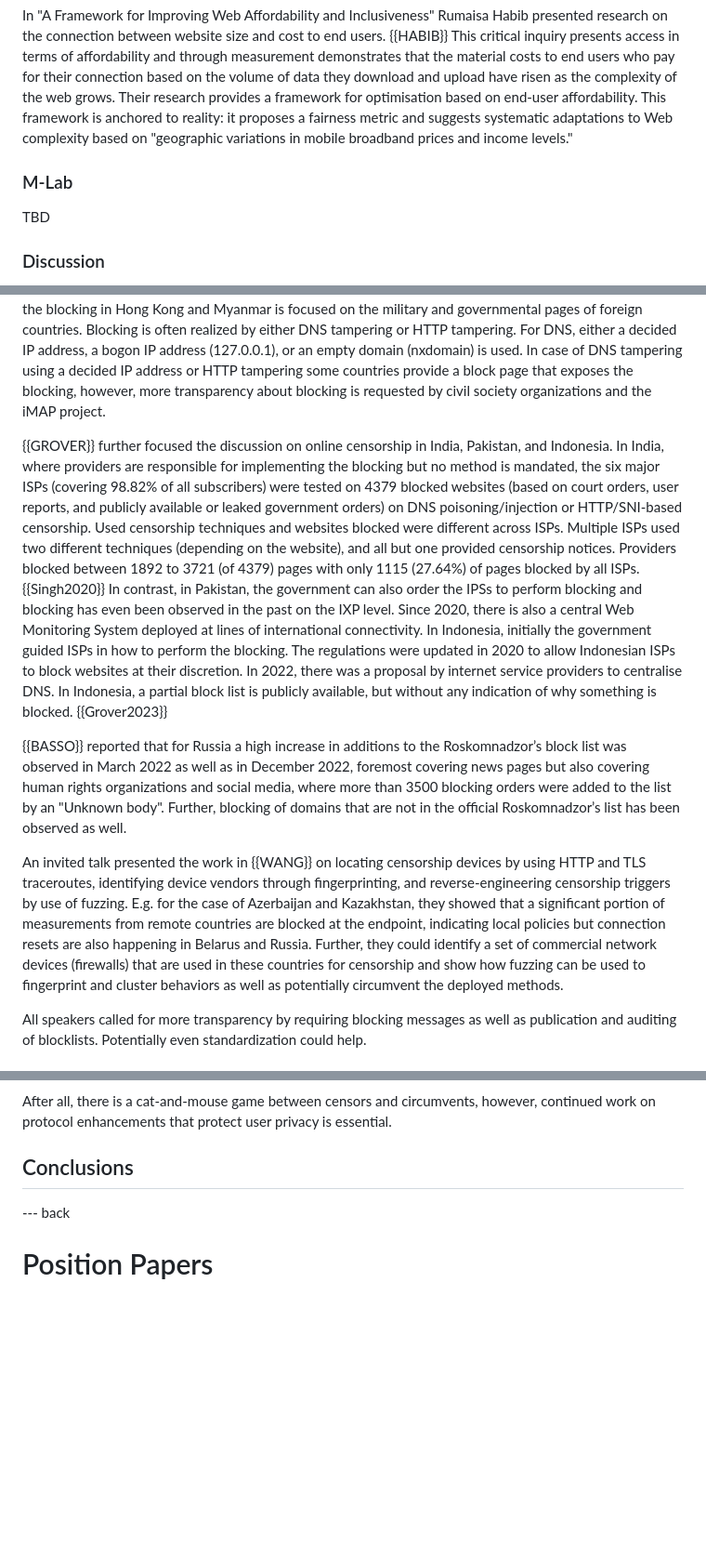
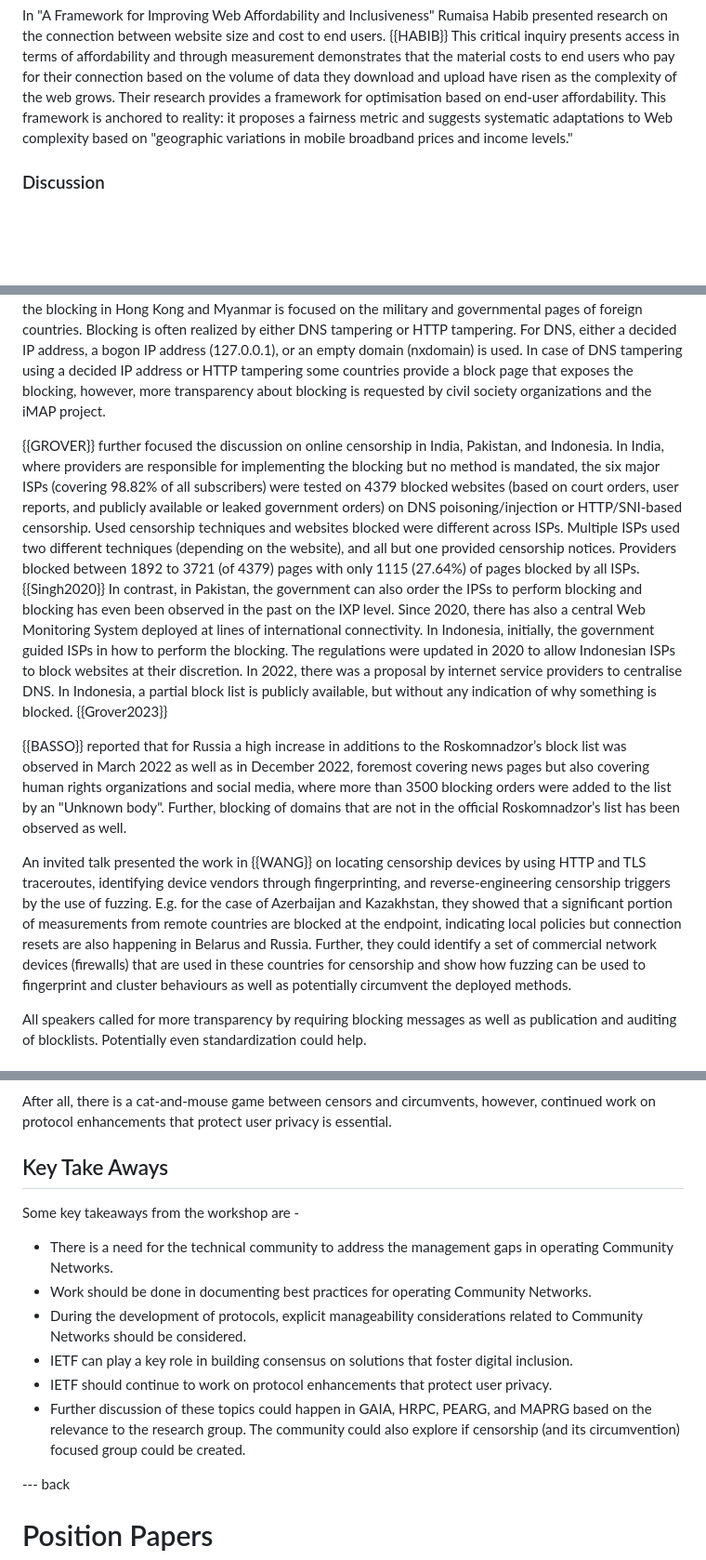
Before and after one commit to intarchboard/draft-iab-bias-workshop-report, a Markdown page: draft-iab-bias-workshop-report.md, 3 parts joined by grey strips. Shown at 93% size. Rendered like a GitHub page; blank space fills up the shorter version.

Commit message:
Key Take Aways

```diff
--- a/draft-iab-bias-workshop-report.md
+++ b/draft-iab-bias-workshop-report.md
@@ -286,10 +286,6 @@ On the topic of availability of Internet services and content in multiple langua
 ### Web Affordability and Inclusiveness
 In "A Framework for Improving Web Affordability and Inclusiveness" Rumaisa Habib presented research on the connection between website size and cost to end users. {{HABIB}} This critical inquiry presents access in terms of affordability and through measurement demonstrates that the material costs to end users who pay for their connection based on the volume of data they download and upload have risen as the complexity of the web grows. Their research provides a framework for optimisation based on end-user affordability. This framework is anchored to reality: it proposes a fairness metric and suggests systematic adaptations to Web complexity based on "geographic variations in mobile broadband prices and income levels."
 
-### M-Lab
-
-TBD
-
 ### Discussion
 
 These three reports discuss very different aspects of current inequalities in Internet access in various parts of the world: service provision, availability, and economic costs. Notably, the reports discuss trends that exacerbate the digital divide beyond the question of connectivity or whether users have access to the Internet, potentially bringing concrete ways that the IETF community can address digital inclusion within its remit.
@@ -306,12 +302,12 @@ The censorship reports, with a focus on Asia, and specifically India, as well as
 
 {{SAMSUDIN}} reported on confirmed blocking from 10 countries (Cambodia, Hong Kong (China), India, Indonesia, Malaysia, Myanmar, Philippines, Thailand, Timor-Leste, Vietnam) in the period from 1 July 2022 to 30 June 2023. The blocking was either confirmed by OONI measurements for existing blocking fingerprints, heuristics, i.e. for new blocking fingerprints as well as news reports of blocking orders, or user experiences. Most of these countries block specific content such as porn, gambling, or certain news pages. Interestingly the blocking in Hong Kong and Myanmar is focused on the military and governmental pages of foreign countries. Blocking is often realized by either DNS tampering or HTTP tampering. For DNS, either a decided IP address, a bogon IP address (127.0.0.1), or an empty domain (nxdomain) is used. In case of DNS tampering using a decided IP address or HTTP tampering some countries provide a block page that exposes the blocking, however, more transparency about blocking is requested by civil society organizations and the iMAP project.
 
-{{GROVER}} further focused the discussion on online censorship in India, Pakistan, and Indonesia. In India, where providers are responsible for implementing the blocking but no method is mandated, the six major ISPs (covering 98.82% of all subscribers) were tested on 4379 blocked websites (based on court orders, user reports, and publicly available or leaked government orders) on DNS poisoning/injection or HTTP/SNI-based censorship. Used censorship techniques and websites blocked were different across ISPs. Multiple ISPs used two different techniques (depending on the website), and all but one provided censorship notices. Providers blocked between 1892 to 3721 (of 4379) pages with only 1115 (27.64%) of pages blocked by all ISPs. {{Singh2020}} In contrast, in Pakistan, the government can also order the IPSs to perform blocking and blocking has even been observed in the past on the IXP level. Since 2020, there is also a central Web Monitoring System deployed at lines of international connectivity. In Indonesia, initially the government guided ISPs in how to perform the blocking. The regulations were updated in 2020 to allow Indonesian ISPs to block websites at their discretion. In 2022, there was a proposal by internet service providers to centralise DNS. In Indonesia, a partial block list is publicly available, but without any indication of why something is blocked. {{Grover2023}}
+{{GROVER}} further focused the discussion on online censorship in India, Pakistan, and Indonesia. In India, where providers are responsible for implementing the blocking but no method is mandated, the six major ISPs (covering 98.82% of all subscribers) were tested on 4379 blocked websites (based on court orders, user reports, and publicly available or leaked government orders) on DNS poisoning/injection or HTTP/SNI-based censorship. Used censorship techniques and websites blocked were different across ISPs. Multiple ISPs used two different techniques (depending on the website), and all but one provided censorship notices. Providers blocked between 1892 to 3721 (of 4379) pages with only 1115 (27.64%) of pages blocked by all ISPs. {{Singh2020}} In contrast, in Pakistan, the government can also order the IPSs to perform blocking and blocking has even been observed in the past on the IXP level. Since 2020, there has also a central Web Monitoring System deployed at lines of international connectivity. In Indonesia, initially, the government guided ISPs in how to perform the blocking. The regulations were updated in 2020 to allow Indonesian ISPs to block websites at their discretion. In 2022, there was a proposal by internet service providers to centralise DNS. In Indonesia, a partial block list is publicly available, but without any indication of why something is blocked. {{Grover2023}}
 
 {{BASSO}} reported that for Russia a high increase in additions to the Roskomnadzor’s block list was observed in March 2022 as well as in December 2022, foremost covering news pages but also covering human rights organizations and social media, where more than 3500 blocking orders were added to the list by an "Unknown body". Further, blocking of domains that are not in the official Roskomnadzor’s list has been observed as well.
 
-An invited talk presented the work in {{WANG}} on locating censorship devices by using HTTP and TLS traceroutes, identifying device vendors through fingerprinting, and reverse-engineering censorship triggers by use of fuzzing.
-E.g. for the case of Azerbaijan and Kazakhstan, they showed that a significant portion of measurements from remote countries are blocked at the endpoint, indicating local policies but connection resets are also happening in Belarus and Russia. Further, they could identify a set of commercial network devices (firewalls) that are used in these countries for censorship and show how fuzzing can be used to fingerprint and cluster behaviors as well as potentially circumvent the deployed methods.
+An invited talk presented the work in {{WANG}} on locating censorship devices by using HTTP and TLS traceroutes, identifying device vendors through fingerprinting, and reverse-engineering censorship triggers by the use of fuzzing.
+E.g. for the case of Azerbaijan and Kazakhstan, they showed that a significant portion of measurements from remote countries are blocked at the endpoint, indicating local policies but connection resets are also happening in Belarus and Russia. Further, they could identify a set of commercial network devices (firewalls) that are used in these countries for censorship and show how fuzzing can be used to fingerprint and cluster behaviours as well as potentially circumvent the deployed methods.
 
 All speakers called for more transparency by requiring blocking messages as well as publication and auditing of blocklists. Potentially even standardization could help.
 
@@ -325,8 +321,16 @@ The question of how common the use of VPNs for circumvention is and its legal im
 
 After all, there is a cat-and-mouse game between censors and circumvents, however, continued work on protocol enhancements that protect user privacy is essential.
 
-## Conclusions
+## Key Take Aways
 
+Some key takeaways from the workshop are -
+
+- There is a need for the technical community to address the management gaps in operating Community Networks.
+- Work should be done in documenting best practices for operating Community Networks.
+- During the development of protocols, explicit manageability considerations related to Community Networks should be considered.
+- IETF can play a key role in building consensus on solutions that foster digital inclusion.
+- IETF should continue to work on protocol enhancements that protect user privacy.
+- Further discussion of these topics could happen in GAIA, HRPC, PEARG, and MAPRG based on the relevance to the research group. The community could also explore if censorship (and its circumvention) focused group could be created.
 
 --- back
 
```
